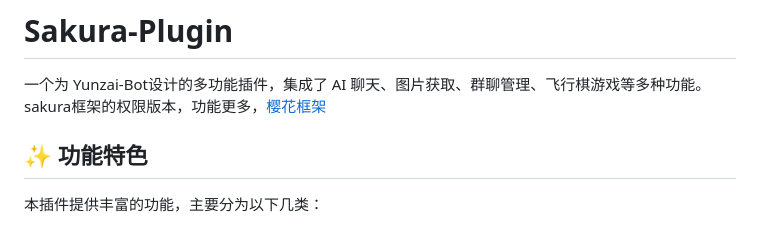
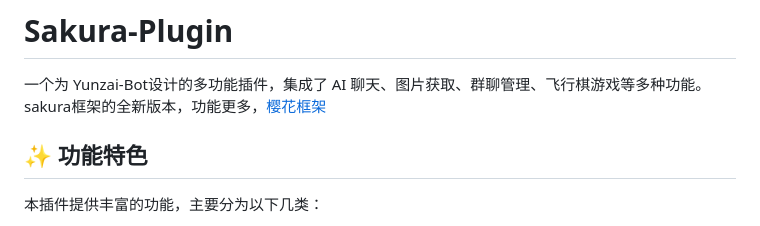
Before and after one commit to suzuka-suzuka/sakura-plugin, a Markdown page: README.md, the part around the change. GitHub-like rendering.

Commit message:
建议使用樱花框架
Updated the README to reflect the new version of the Sakura framework.

```diff
--- a/README.md
+++ b/README.md
@@ -1,7 +1,7 @@
 # Sakura-Plugin
 
 一个为 Yunzai-Bot设计的多功能插件，集成了 AI 聊天、图片获取、群聊管理、飞行棋游戏等多种功能。
-sakura框架的权限版本，功能更多，[樱花框架](https://github.com/suzuka-suzuka/Sakura)
+sakura框架的全新版本，功能更多，[樱花框架](https://github.com/suzuka-suzuka/Sakura)
 ## ✨ 功能特色
 
 本插件提供丰富的功能，主要分为以下几类：
```
